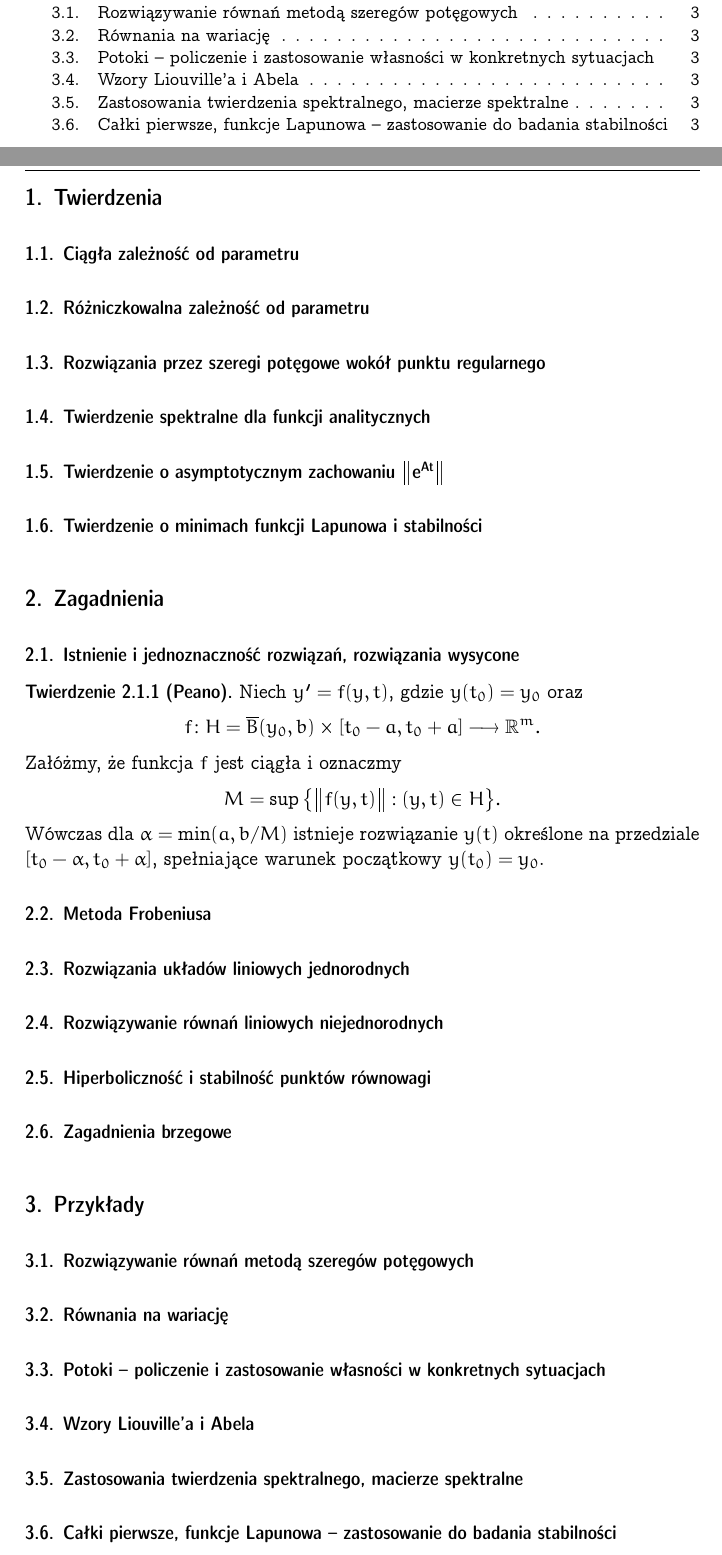
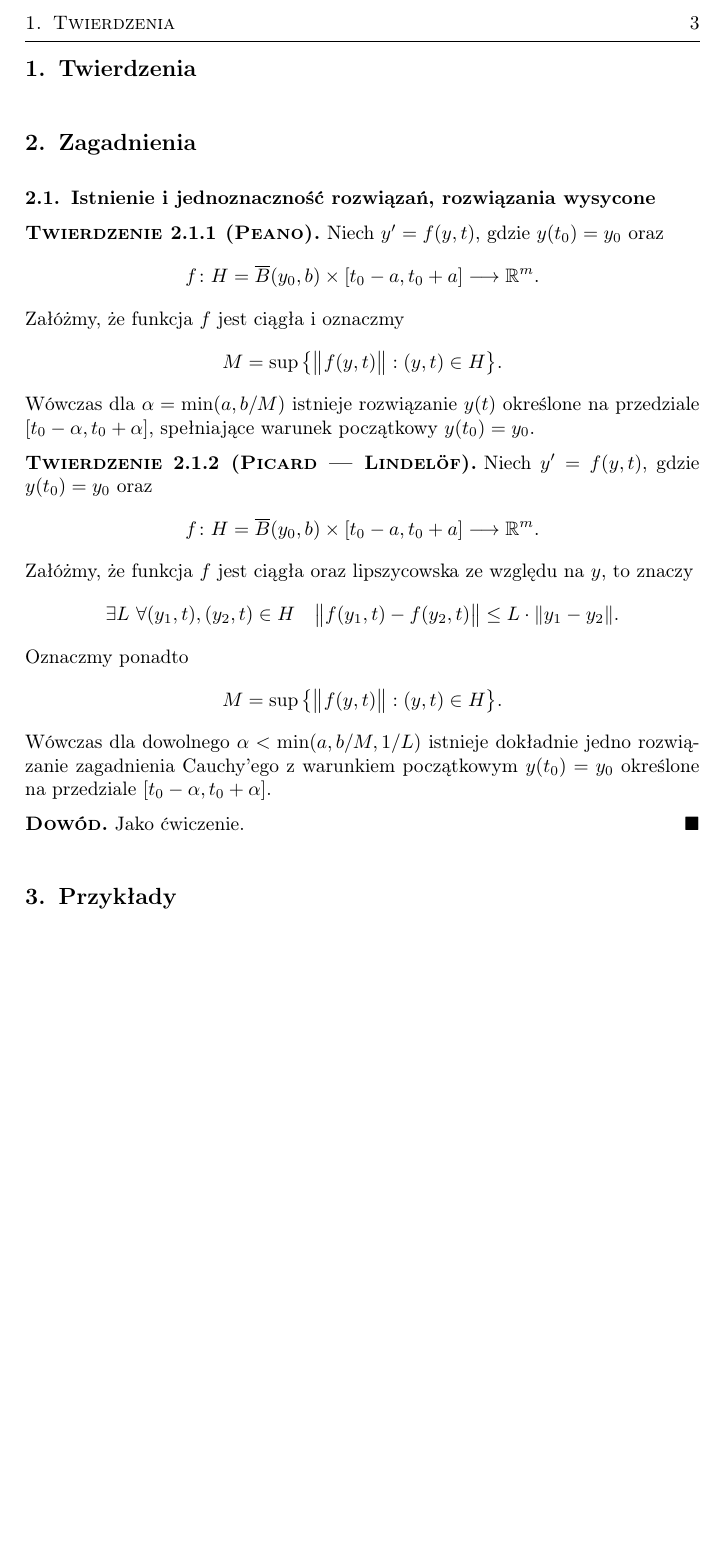
Before and after one commit to Korigami/RRZ, a LaTeX document (RRZ.tex, which reads subfiles/2-1.tex): two parts of pages 2 and 3 of 3 before the commit and part of page 3 of 3 after it, the two joined at a grey line, cut at the place of the change, the shorter picture padded with empty space. Compiled offline with pdfLaTeX.

Commit message:
Zmiany w stylu

```diff
--- a/RRZ.tex
+++ b/RRZ.tex
@@ -2,8 +2,6 @@
 
 \usepackage[utf8]{inputenc}
 \usepackage[T1, nomathsymbols]{polski}
-\usepackage[boldsans]{concmath}
-\usepackage{concrete}
 \usepackage{amsmath, amsthm, amssymb, amsfonts}
 \usepackage{mathtools}
 \usepackage{thmtools}
@@ -78,10 +76,13 @@
 \DeclarePairedDelimiter\norm{\lVert}{\rVert}
 \DeclarePairedDelimiter\p{(}{)}
 
-\pagestyle{myuheadings}
+\pagestyle{uheadings}
+\makeatletter
+\renewcommand\heading@font\scshape
+\makeatother
 
 \title{
-  \Huge \textbf{Równania różniczkowe zwyczajne} \\
+  \huge \textbf{Równania różniczkowe zwyczajne} \\
   \Large Opracowanie zagadnień na egzamin
 }
 \author{ KJG }
@@ -96,28 +97,28 @@
   \newpage
 
   \section{Twierdzenia}
-    \subsection{Ciągła zależność od parametru}
-    \subsection{Różniczkowalna zależność od parametru}
-    \subsection{Rozwiązania przez szeregi potęgowe wokół punktu regularnego}
-    \subsection{Twierdzenie spektralne dla funkcji analitycznych}
-    \subsection{Twierdzenie o asymptotycznym zachowaniu $\mathbf{ \norm*{e^{At}} }$}
-    \subsection{Twierdzenie o minimach funkcji Lapunowa i stabilności}
+%    \subsection{Ciągła zależność od parametru}
+%    \subsection{Różniczkowalna zależność od parametru}
+%    \subsection{Rozwiązania przez szeregi potęgowe wokół punktu regularnego}
+%    \subsection{Twierdzenie spektralne dla funkcji analitycznych}
+%    \subsection{Twierdzenie o asymptotycznym zachowaniu $\mathbf{ \norm*{e^{At}} }$}
+%    \subsection{Twierdzenie o minimach funkcji Lapunowa i stabilności}
 
   \section{Zagadnienia}
     \subsection{Istnienie i jednoznaczność rozwiązań, rozwiązania wysycone}
       \input{subfiles/2-1.tex}
-    \subsection{Metoda Frobeniusa}
-    \subsection{Rozwiązania układów liniowych jednorodnych}
-    \subsection{Rozwiązywanie równań liniowych niejednorodnych}
-    \subsection{Hiperboliczność i stabilność punktów równowagi}
-    \subsection{Zagadnienia brzegowe}
+%    \subsection{Metoda Frobeniusa}
+%    \subsection{Rozwiązania układów liniowych jednorodnych}
+%    \subsection{Rozwiązywanie równań liniowych niejednorodnych}
+%    \subsection{Hiperboliczność i stabilność punktów równowagi}
+%    \subsection{Zagadnienia brzegowe}
 
   \section{Przykłady}
-    \subsection{Rozwiązywanie równań metodą szeregów potęgowych}
-    \subsection{Równania na wariację}
-    \subsection{Potoki -- policzenie i zastosowanie własności w konkretnych sytuacjach}
-    \subsection{Wzory Liouville'a i Abela}
-    \subsection{Zastosowania twierdzenia spektralnego, macierze spektralne}
-    \subsection{Całki pierwsze, funkcje Lapunowa -- zastosowanie do badania stabilności}
+%    \subsection{Rozwiązywanie równań metodą szeregów potęgowych}
+%    \subsection{Równania na wariację}
+%    \subsection{Potoki -- policzenie i zastosowanie własności w konkretnych sytuacjach}
+%    \subsection{Wzory Liouville'a i Abela}
+%    \subsection{Zastosowania twierdzenia spektralnego, macierze spektralne}
+%    \subsection{Całki pierwsze, funkcje Lapunowa -- zastosowanie do badania stabilności}
 
 \end{document}
--- a/subfiles/2-1.tex
+++ b/subfiles/2-1.tex
@@ -10,3 +10,26 @@
   Wówczas dla $\alpha = \min(a, b/M)$ istnieje rozwiązanie $y(t)$ określone na
   przedziale $[t_0 - \alpha, t_0 + \alpha]$, spełniające warunek początkowy $y(t_0) = y_0$.
 \end{theorem}
+
+\begin{theorem}[Picard — Lindelöf]
+  Niech $y' = f(y,t)$, gdzie $y(t_0) = y_0$ oraz
+  \[
+    f \colon H = \overline{B} (y_0, b) \times [t_0 - a, t_0 + a] \longrightarrow \R^m.
+  \]
+  Załóżmy, że funkcja $f$ jest ciągła oraz lipszycowska ze względu na $y$, to znaczy
+  \[
+    \exists L \ \forall (y_1,t), (y_2,t) \in H \quad
+    \norm[\big]{f(y_1,t) - f(y_2,t)} \leq L \cdot \norm{y_1 - y_2}.
+  \]
+  Oznaczmy ponadto
+  \[
+    M = \sup \big\{ \norm[\big]{f(y,t)} : (y, t) \in H \big\}.
+  \]
+  Wówczas dla dowolnego $\alpha < \min(a, b/M, 1/L)$ istnieje dokładnie jedno rozwiązanie
+  zagadnienia Cauchy'ego z warunkiem początkowym $y(t_0) = y_0$ określone na przedziale
+  $[t_0 - \alpha, t_0 + \alpha]$.
+\end{theorem}
+
+\begin{proof}
+  Jako ćwiczenie.
+\end{proof}
```
Also changed, not shown: RRZ.pdf, RRZ.tex (30 more changed lines).
